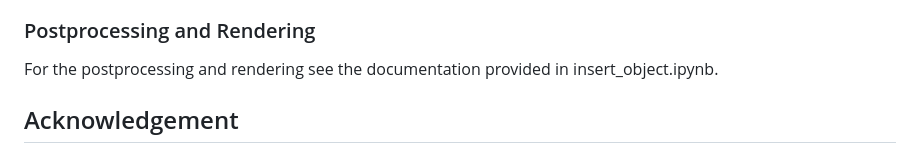
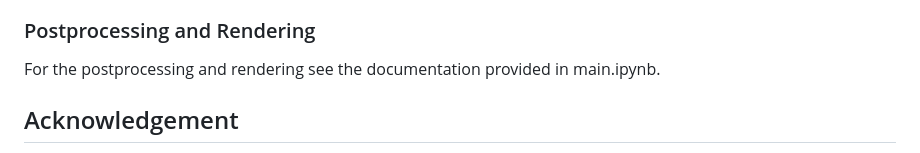
Before and after one commit to TheGreatestEvers/afm-video-editing, a Markdown page: README.md, the part around the change. Rendered like a GitHub page.

```diff
--- a/README.md
+++ b/README.md
@@ -56,7 +56,7 @@ Use the FoundationPose run_demo.py script with debugmode=2 to track the object.
 Set up Track-Anything as described [here](https://github.com/gaomingqi/Track-Anything) and get familiar with the tutorial. Upload the video in .mp4 format (to convert from single .png frames to .mp4 the provided pngs_to_mp4.py can be used). Create a mesk for the occluding object (e.g. the hand) and track it in every frame. Afterwards safe the mask folder from results.
 
 ### Postprocessing and Rendering
-For the postprocessing and rendering see the documentation provided in insert_object.ipynb.
+For the postprocessing and rendering see the documentation provided in main.ipynb.
 
 ## Acknowledgement
 We would like to thank the authors of FoundationPose and Track-Anything. Also special thanks goes out to our supervisor Tarun Yenamandra.
```
